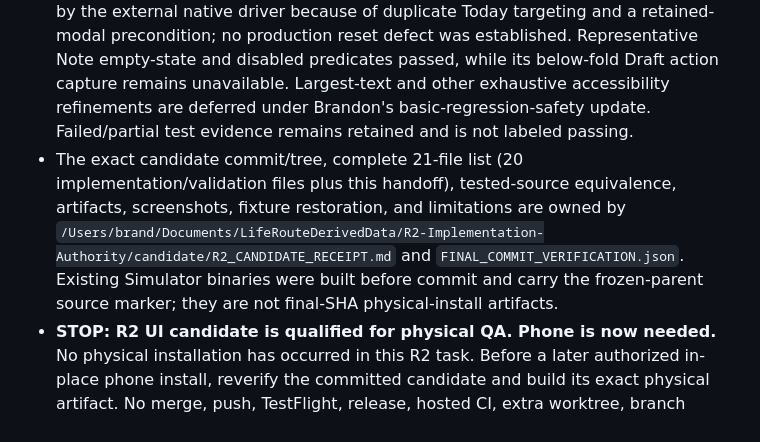
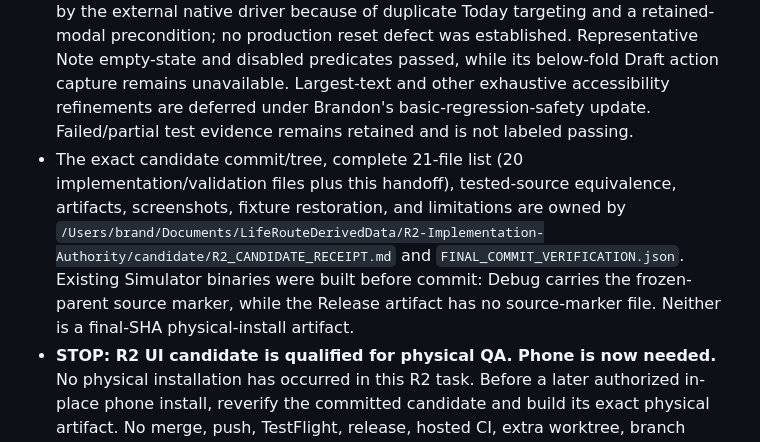
Before and after one commit to jackersthecoltsfan/LifeRouteFinal, a Markdown page: LIFEROUTE_HANDOFF.md, the part around the change. Drawn GitHub-style.

Commit message:
Clarify precommit simulator artifact marker provenance

```diff
--- a/LIFEROUTE_HANDOFF.md
+++ b/LIFEROUTE_HANDOFF.md
@@ -6,7 +6,7 @@
 - Final Debug and Release app/widget builds, canonical fast/full validation, focused contracts, required representative visual review, and the exact Choice Boards and Visual AI Studio routes passed. No new compiler-warning class was introduced. A final bounded button-style environment repair aligns disabled AI action pixels with their unchanged disabled predicates.
 - The existing production Visual Schedule builder/preview passed actual-image containment, vertical layout, wrapping, dismissal, and re-entry in the owner-approved isolated native host. **Visual Schedule remains unreachable in production navigation. This is preserved source behavior, not an R2 regression.** No production destination, link, flag, or second owner was added.
 - Brandon's final closeout timebox accepts confirmed external-driver issues as documented evidence limitations. Calendar Choose Date → Today remains unproven by the external native driver because of duplicate Today targeting and a retained-modal precondition; no production reset defect was established. Representative Note empty-state and disabled predicates passed, while its below-fold Draft action capture remains unavailable. Largest-text and other exhaustive accessibility refinements are deferred under Brandon's basic-regression-safety update. Failed/partial test evidence remains retained and is not labeled passing.
-- The exact candidate commit/tree, complete 21-file list (20 implementation/validation files plus this handoff), tested-source equivalence, artifacts, screenshots, fixture restoration, and limitations are owned by `/Users/brand/Documents/LifeRouteDerivedData/R2-Implementation-Authority/candidate/R2_CANDIDATE_RECEIPT.md` and `FINAL_COMMIT_VERIFICATION.json`. Existing Simulator binaries were built before commit and carry the frozen-parent source marker; they are not final-SHA physical-install artifacts.
+- The exact candidate commit/tree, complete 21-file list (20 implementation/validation files plus this handoff), tested-source equivalence, artifacts, screenshots, fixture restoration, and limitations are owned by `/Users/brand/Documents/LifeRouteDerivedData/R2-Implementation-Authority/candidate/R2_CANDIDATE_RECEIPT.md` and `FINAL_COMMIT_VERIFICATION.json`. Existing Simulator binaries were built before commit: Debug carries the frozen-parent source marker, while the Release artifact has no source-marker file. Neither is a final-SHA physical-install artifact.
 - **STOP: R2 UI candidate is qualified for physical QA. Phone is now needed.** No physical installation has occurred in this R2 task. Before a later authorized in-place phone install, reverify the committed candidate and build its exact physical artifact. No merge, push, TestFlight, release, hosted CI, extra worktree, branch deletion, or cleanup is authorized by this milestone. Brandon retains final physical/design/product acceptance.
 
 Earlier entries below are historical and do not override the R2 PTH or its final closeout instructions.
```
